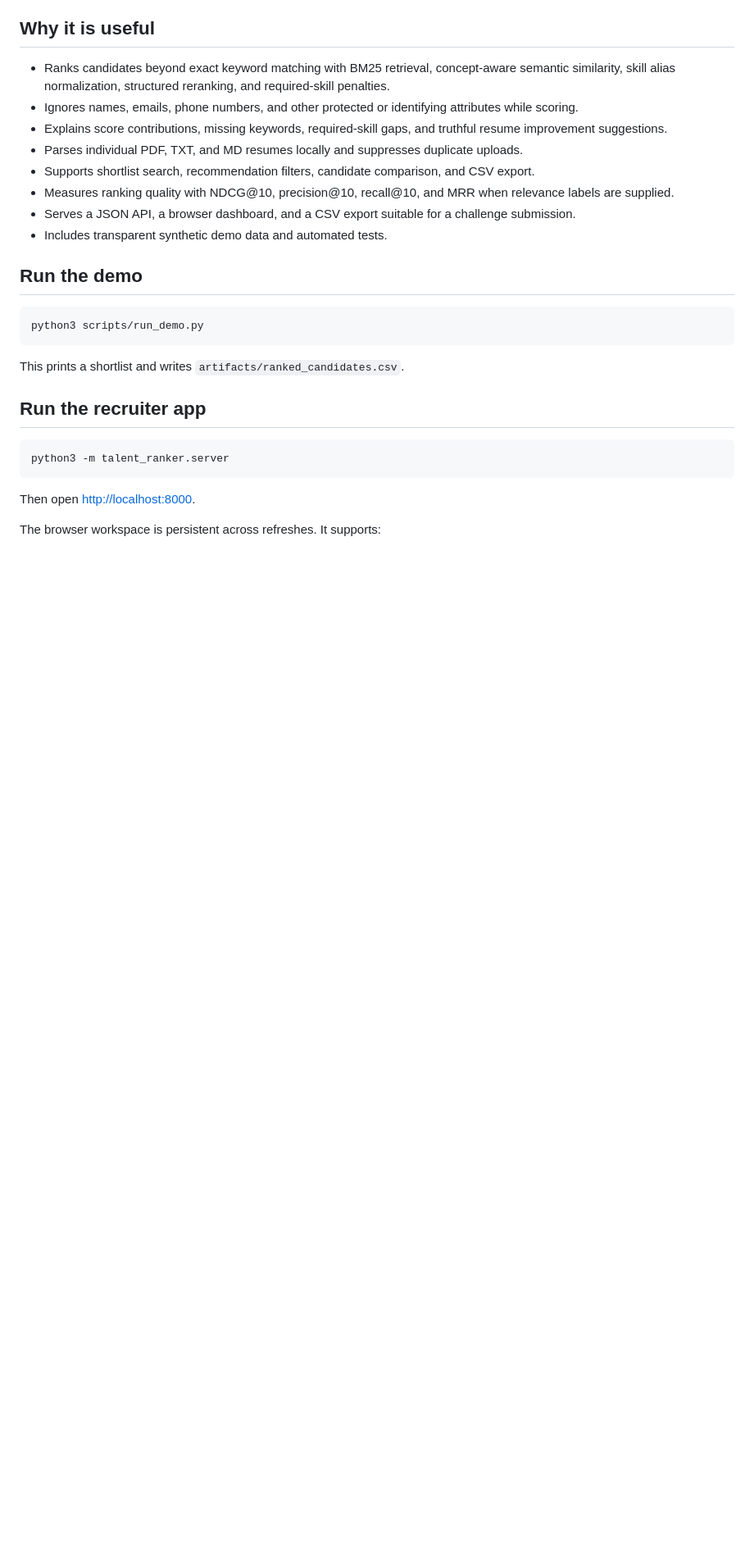
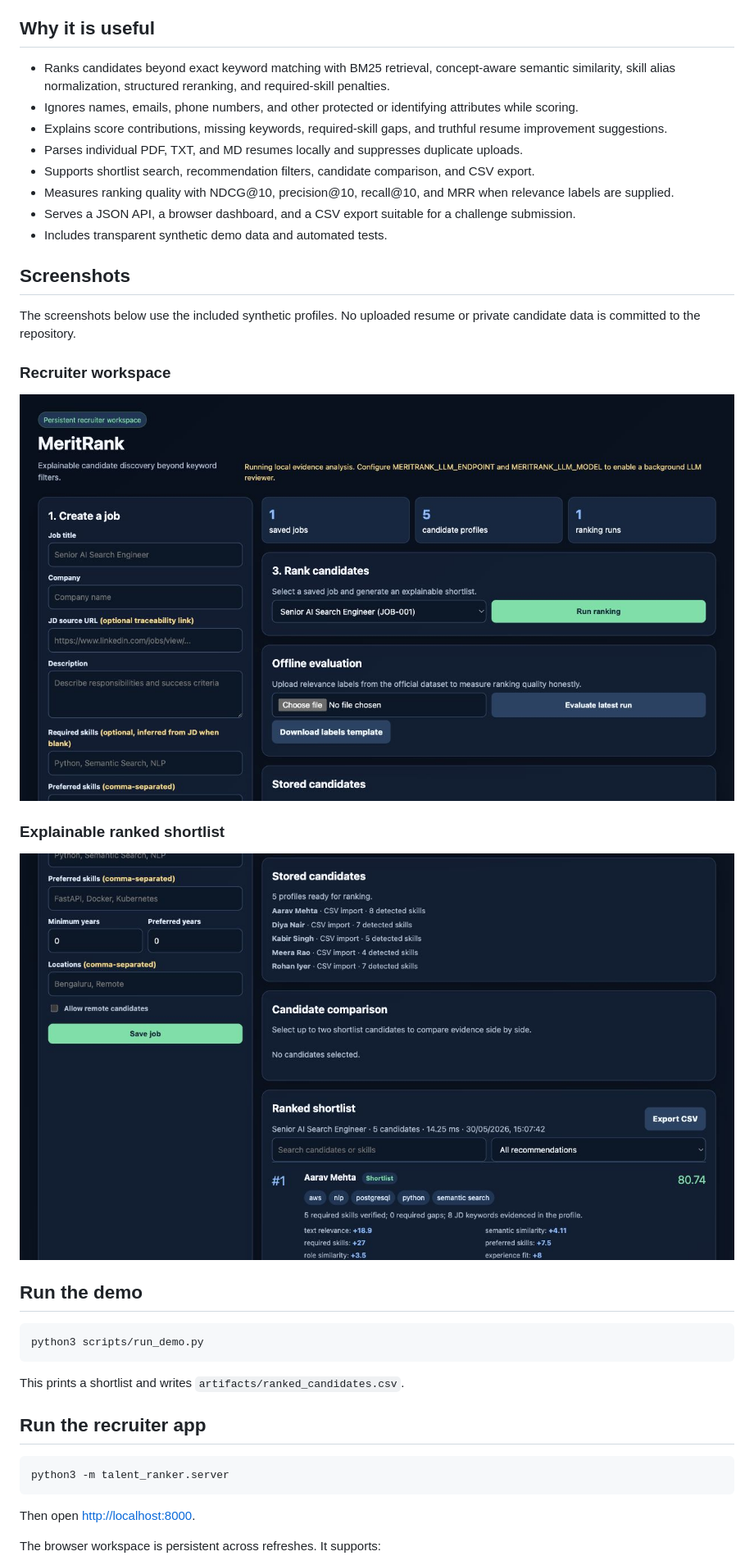
Before and after one commit to pooja-bhavani/MeritRank, a Markdown page: README.md, the part around one of its changes. Shown at 82% size. Drawn GitHub-style; pictures changed too: docs/images/ranked-shortlist.jpg (added), docs/images/recruiter-workspace.jpg (added); blank space fills up the shorter version.

Commit message:
Add MeritRank product screenshots

```diff
--- a/README.md
+++ b/README.md
@@ -27,6 +27,19 @@ machine. This is a working application, not a UI mock.
 - Serves a JSON API, a browser dashboard, and a CSV export suitable for a
   challenge submission.
 - Includes transparent synthetic demo data and automated tests.
+
+## Screenshots
+
+The screenshots below use the included synthetic profiles. No uploaded resume
+or private candidate data is committed to the repository.
+
+### Recruiter workspace
+
+![MeritRank recruiter workspace](docs/images/recruiter-workspace.jpg)
+
+### Explainable ranked shortlist
+
+![MeritRank explainable ranked shortlist](docs/images/ranked-shortlist.jpg)
 
 ## Run the demo
 
```
Also changed, not shown: other parts of README.md (+1 -0 lines), 1 other file.
